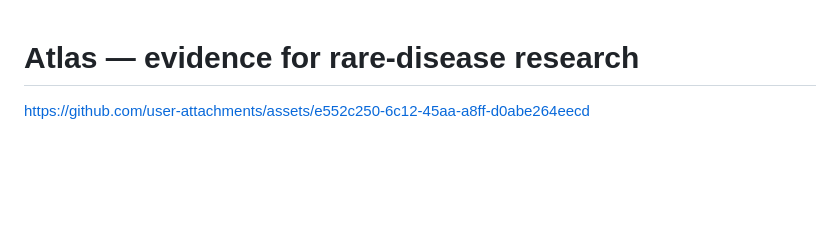
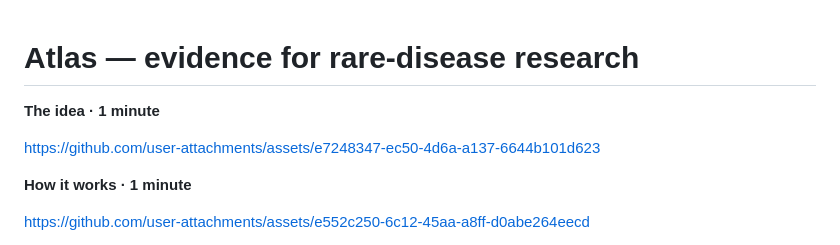
Before and after one commit to lukaschudy/LIT-knowledge-graph, a Markdown page: README.md, the part around the change. GitHub-like rendering; blank space fills up the shorter version.

Commit message:
Add idea presentation alongside technical README video

```diff
--- a/README.md
+++ b/README.md
@@ -1,4 +1,10 @@
 # Atlas — evidence for rare-disease research
+
+**The idea · 1 minute**
+
+https://github.com/user-attachments/assets/e7248347-ec50-4d6a-a137-6644b101d623
+
+**How it works · 1 minute**
 
 https://github.com/user-attachments/assets/e552c250-6c12-45aa-a8ff-d0abe264eecd
 
```
